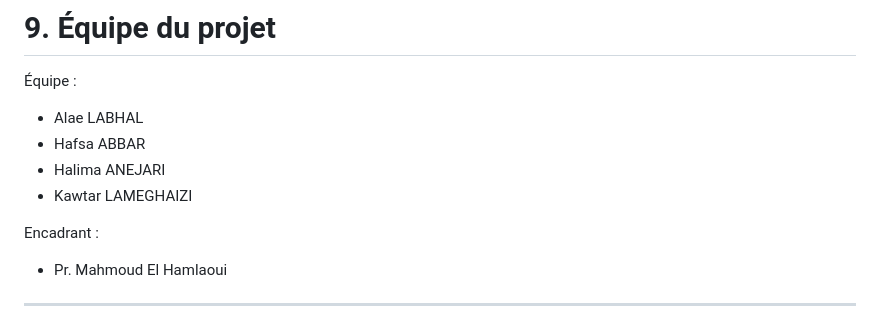
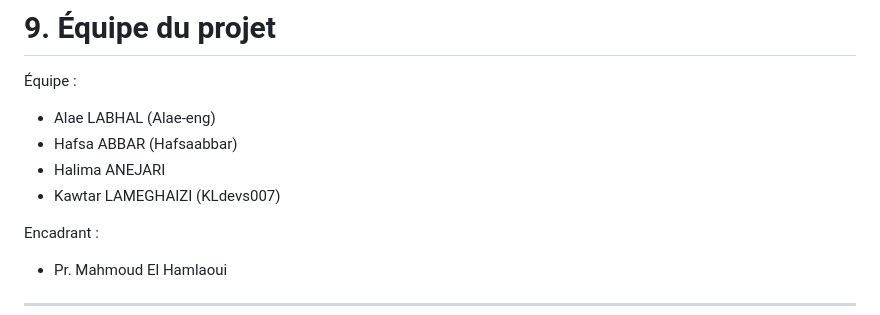
Before and after one commit to ENSIAS-MEH/development-platform-geeks_team, a Markdown page: README.md, the part around the change. GitHub-like rendering.

Commit message:
Update team member names with GitHub handles

```diff
--- a/README.md
+++ b/README.md
@@ -277,10 +277,10 @@ TechHub vise à devenir **une plateforme centrale pour l’écosystème tech ét
 
 Équipe :
 
-* Alae LABHAL
-* Hafsa ABBAR
+* Alae LABHAL (Alae-eng)
+* Hafsa ABBAR (Hafsaabbar)
 * Halima ANEJARI
-* Kawtar LAMEGHAIZI
+* Kawtar LAMEGHAIZI (KLdevs007)
 
 Encadrant :
 
```
